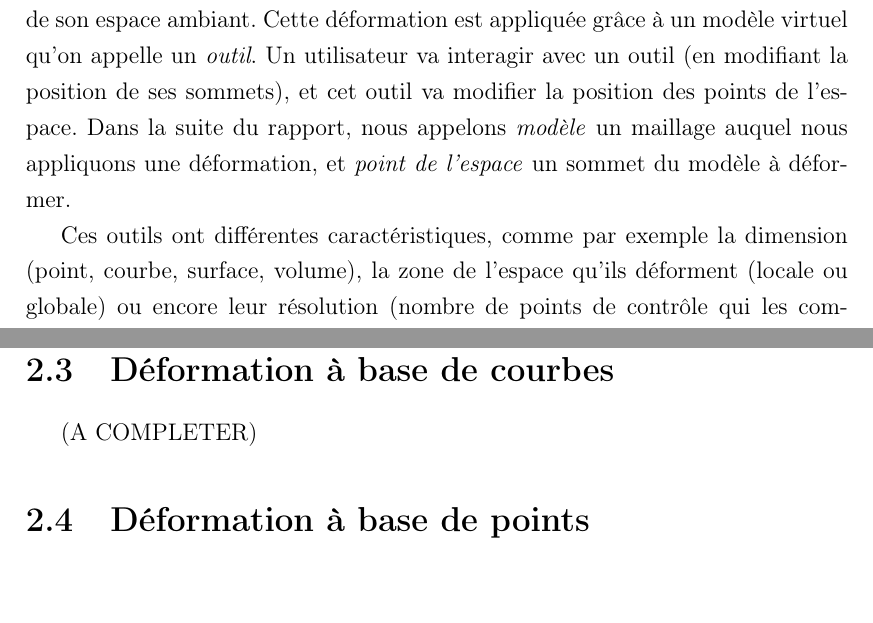
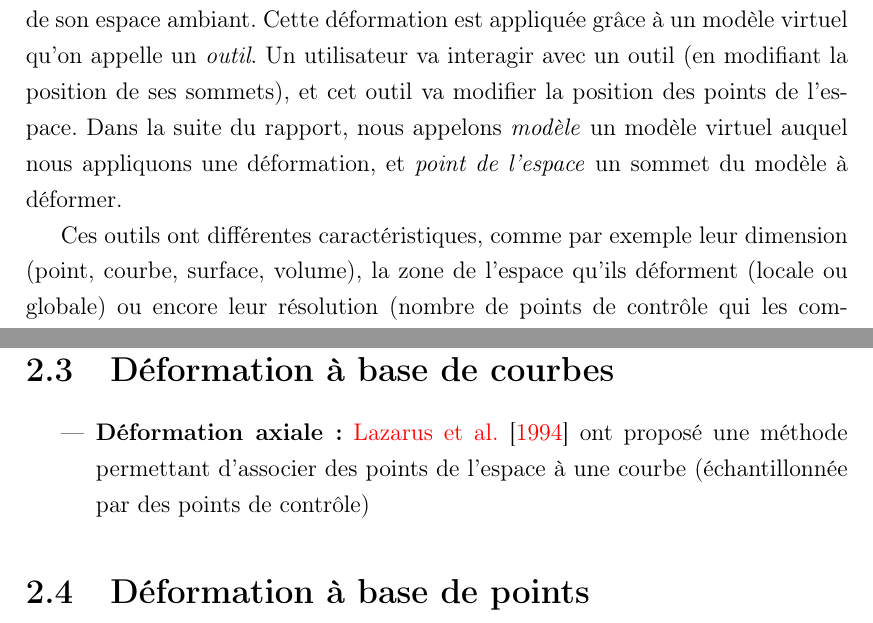
Before and after one commit to abletterer/MastersThesis, a LaTeX thesis (Rapport/thesis.tex, which reads Rapport/Chapter1/chapter1.tex): two parts of pages 9 and 13 of 41, joined at a grey line, cut so that both start at the same text, the shorter picture padded with empty space. Compiled offline with pdfLaTeX.

Commit message:
Modifications du chapitre 1 en fonction des conseils de Dominique

```diff
--- a/Rapport/Chapter1/chapter1.tex
+++ b/Rapport/Chapter1/chapter1.tex
@@ -22,15 +22,14 @@ modification de son espace ambiant. Cette déformation est appliquée grâce à
 modèle virtuel qu'on appelle un \textit{outil}. Un utilisateur va interagir
 avec un outil (en modifiant la position de ses sommets), et cet outil va
 modifier la position des points de l'espace. Dans la suite du rapport, nous
-appelons \textit{modèle} un maillage auquel nous appliquons une déformation,
-et \textit{point de l'espace} un sommet du modèle à déformer.
+appelons \textit{modèle} un modèle virtuel auquel nous appliquons une
+déformation, et \textit{point de l'espace} un sommet du modèle à déformer.
 
-Ces outils ont différentes caractéristiques, comme par exemple la
-dimension (point, courbe, surface, volume), la zone de l'espace qu'ils
-déforment (locale ou globale) ou encore leur résolution (nombre
-de points de contrôle qui les composent). On dit qu'une déformation est
-globale lorsqu'un le déplacement d'un sommet de l'outil influe sur l'ensemble
-des points de l'espace.
+Ces outils ont différentes caractéristiques, comme par exemple leur dimension
+(point, courbe, surface, volume), la zone de l'espace qu'ils déforment (locale
+ou globale) ou encore leur résolution (nombre de points de contrôle qui les
+composent). On dit qu'une déformation est globale lorsqu'un le déplacement
+d'un sommet de l'outil influe sur l'ensemble des points de l'espace.
 
 En pratique, la déformation d'un modèle se décompose en 3 étapes :
 \begin{enumerate}
@@ -176,7 +175,15 @@ le prochain chapitre.
 
 \section{Déformation à base de courbes}
 
-(A COMPLETER)
+
+
+\begin{itemize}
+
+\item{\textbf{Déformation axiale :}} \cite{LCJ94} ont proposé une méthode
+permettant d'associer des points de l'espace à une courbe (échantillonnée par
+des points de contrôle)
+
+\end{itemize}
 
 \section{Déformation à base de points}
 
```
Also changed, not shown: Rapport/Chapter1/chapter1.tex (6 more changed lines).
